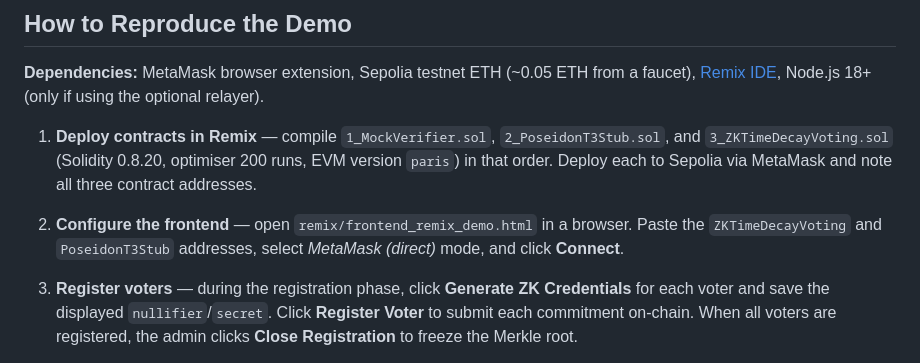
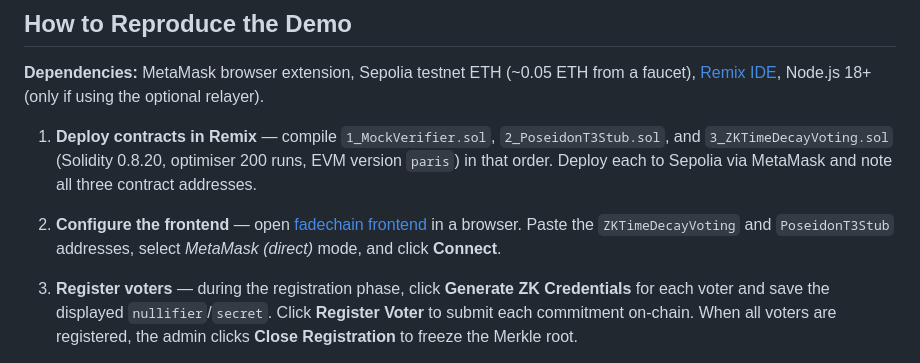
Before and after one commit to jordilleopart/fadechain, a Markdown page: README.md, the part around the change. GitHub-like rendering.

Commit message:
Update frontend configuration link in README

```diff
--- a/README.md
+++ b/README.md
@@ -264,7 +264,7 @@ flowchart LR
 
 1. **Deploy contracts in Remix** — compile `1_MockVerifier.sol`, `2_PoseidonT3Stub.sol`, and `3_ZKTimeDecayVoting.sol` (Solidity 0.8.20, optimiser 200 runs, EVM version `paris`) in that order. Deploy each to Sepolia via MetaMask and note all three contract addresses.
 
-2. **Configure the frontend** — open `remix/frontend_remix_demo.html` in a browser. Paste the `ZKTimeDecayVoting` and `PoseidonT3Stub` addresses, select *MetaMask (direct)* mode, and click **Connect**.
+2. **Configure the frontend** — open [fadechain frontend](https://jordilleopart.github.io/fadechain/) in a browser. Paste the `ZKTimeDecayVoting` and `PoseidonT3Stub` addresses, select *MetaMask (direct)* mode, and click **Connect**.
 
 3. **Register voters** — during the registration phase, click **Generate ZK Credentials** for each voter and save the displayed `nullifier`/`secret`. Click **Register Voter** to submit each commitment on-chain. When all voters are registered, the admin clicks **Close Registration** to freeze the Merkle root.
 
```
